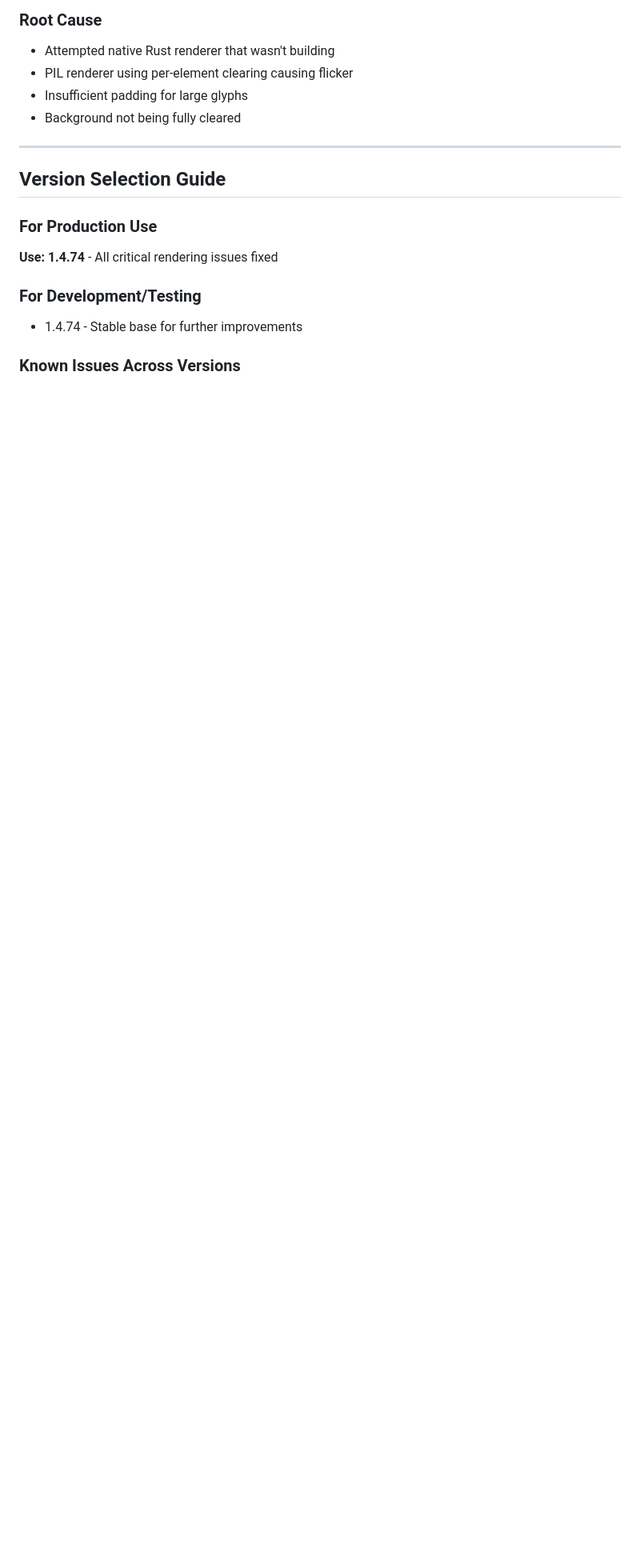
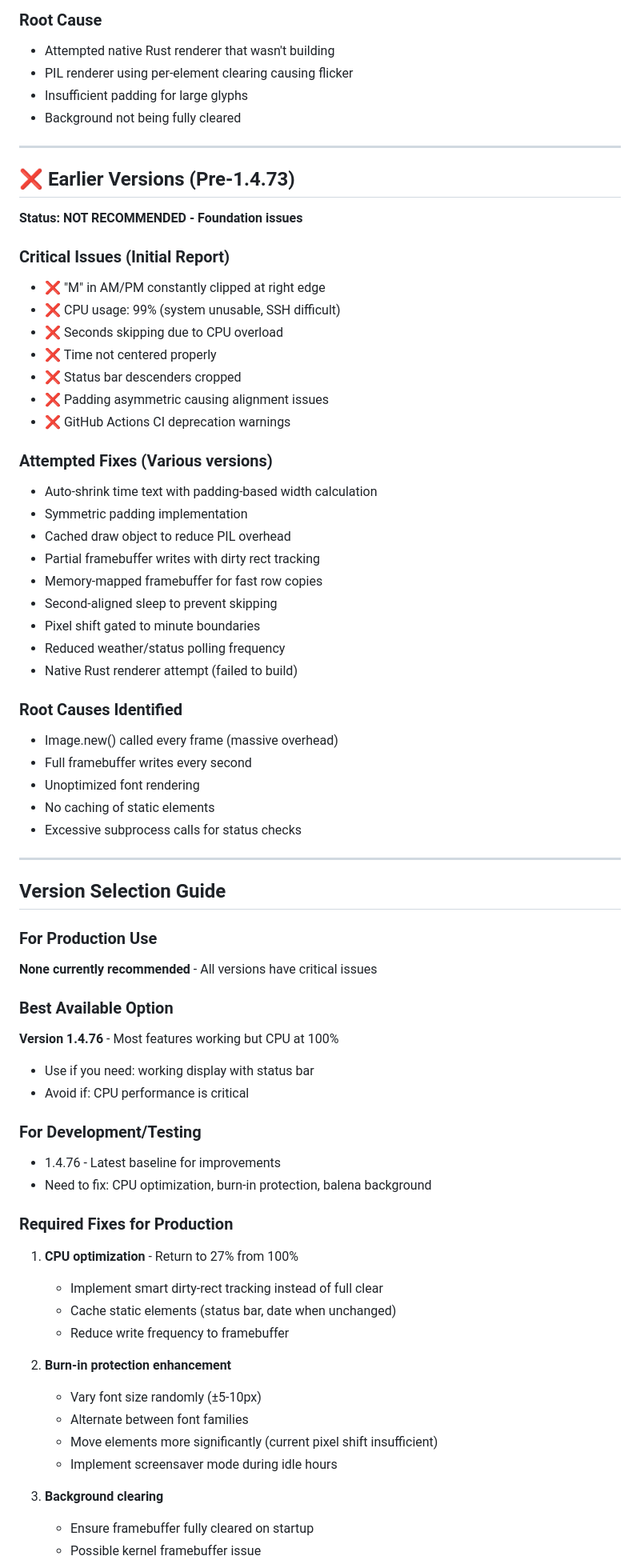
Before and after one commit to AhsenBaig-boilerplate/rpi-digital-clock, a Markdown page: VERSION_HISTORY.md, the part around one of its changes. Shown at 80% size. GitHub-like rendering; blank space fills up the shorter version.

Commit message:
Update version history with complete timeline and 1.4.76 status

```diff
--- a/VERSION_HISTORY.md
+++ b/VERSION_HISTORY.md
@@ -61,12 +81,66 @@ balena push <app-name>
 
 ---
 
+## ❌ Earlier Versions (Pre-1.4.73)
+
+**Status: NOT RECOMMENDED - Foundation issues**
+
+### Critical Issues (Initial Report)
+- ❌ "M" in AM/PM constantly clipped at right edge
+- ❌ CPU usage: 99% (system unusable, SSH difficult)
+- ❌ Seconds skipping due to CPU overload
+- ❌ Time not centered properly
+- ❌ Status bar descenders cropped
+- ❌ Padding asymmetric causing alignment issues
+- ❌ GitHub Actions CI deprecation warnings
+
+### Attempted Fixes (Various versions)
+- Auto-shrink time text with padding-based width calculation
+- Symmetric padding implementation
+- Cached draw object to reduce PIL overhead
+- Partial framebuffer writes with dirty rect tracking
+- Memory-mapped framebuffer for fast row copies
+- Second-aligned sleep to prevent skipping
+- Pixel shift gated to minute boundaries
+- Reduced weather/status polling frequency
+- Native Rust renderer attempt (failed to build)
+
+### Root Causes Identified
+- Image.new() called every frame (massive overhead)
+- Full framebuffer writes every second
+- Unoptimized font rendering
+- No caching of static elements
+- Excessive subprocess calls for status checks
+
+---
+
 ## Version Selection Guide
 
 ### For Production Use
-**Use: 1.4.74** - All critical rendering issues fixed
+**None currently recommended** - All versions have critical issues
+
+### Best Available Option
+**Version 1.4.76** - Most features working but CPU at 100%
+- Use if you need: working display with status bar
+- Avoid if: CPU performance is critical
 
 ### For Development/Testing
-- 1.4.74 - Stable base for further improvements
+- 1.4.76 - Latest baseline for improvements
+- Need to fix: CPU optimization, burn-in protection, balena background
 
-### Known Issues Across Versions
+### Required Fixes for Production
+1. **CPU optimization** - Return to 27% from 100%
+   - Implement smart dirty-rect tracking instead of full clear
+   - Cache static elements (status bar, date when unchanged)
+   - Reduce write frequency to framebuffer
+
+2. **Burn-in protection enhancement**
+   - Vary font size randomly (±5-10px)
+   - Alternate between font families
+   - Move elements more significantly (current pixel shift insufficient)
+   - Implement screensaver mode during idle hours
+
+3. **Background clearing**
+   - Ensure framebuffer fully cleared on startup
+   - Possible kernel framebuffer issue
+
```
Also changed, not shown: other parts of VERSION_HISTORY.md (+56 -11 lines).
